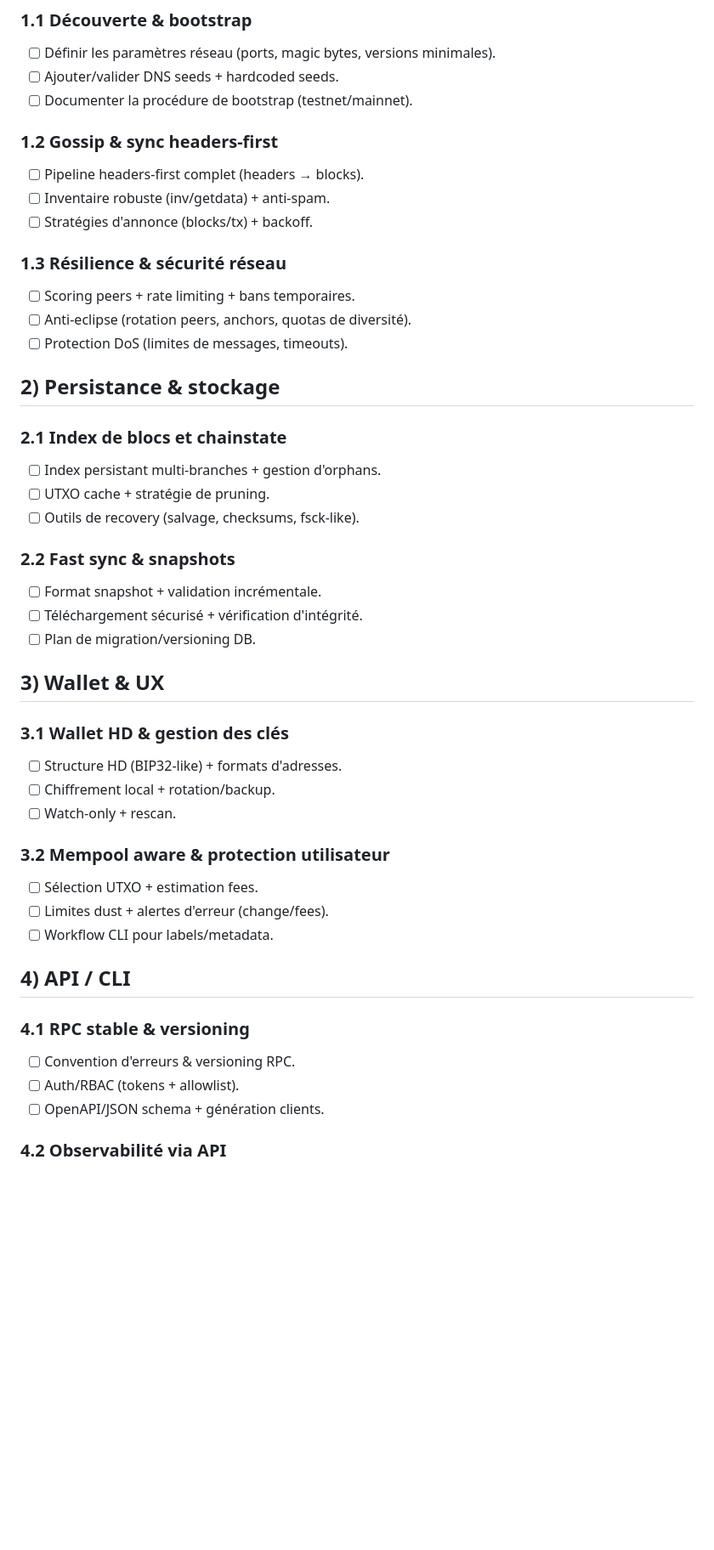
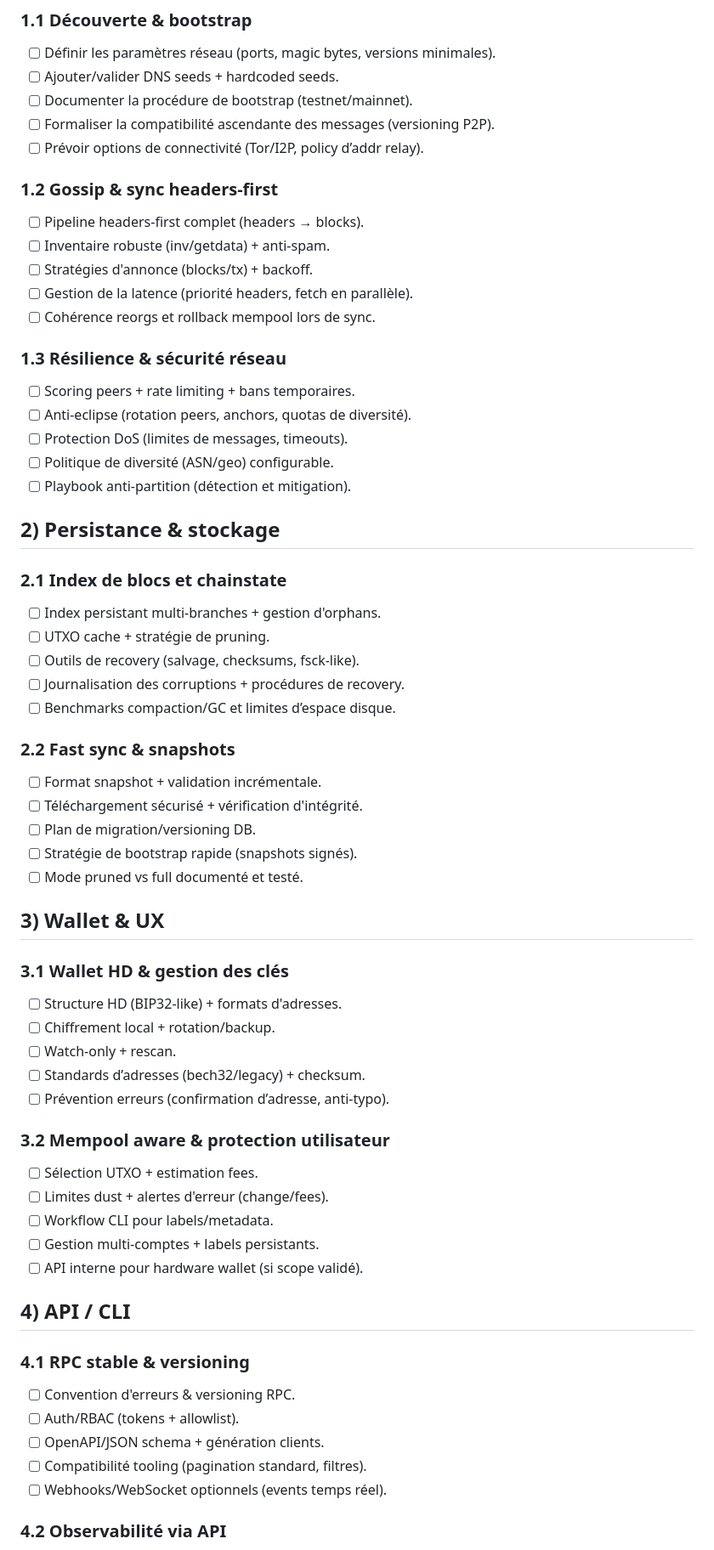
Before and after one commit to jeffreyalthot/Novacoin, a Markdown page: docs/architecture/component-delivery-plan.md, the part around one of its changes. Shown at 85% size. GitHub-like rendering; blank space fills up the shorter version.

Commit message:
Expand component delivery checklist

```diff
--- a/docs/architecture/component-delivery-plan.md
+++ b/docs/architecture/component-delivery-plan.md
@@ -11,16 +11,22 @@ implémentations P2P, persistance, wallet, API/CLI, observabilité, audit sécur
 - [ ] Définir les paramètres réseau (ports, magic bytes, versions minimales).
 - [ ] Ajouter/valider DNS seeds + hardcoded seeds.
 - [ ] Documenter la procédure de bootstrap (testnet/mainnet).
+- [ ] Formaliser la compatibilité ascendante des messages (versioning P2P).
+- [ ] Prévoir options de connectivité (Tor/I2P, policy d’addr relay).
 
 ### 1.2 Gossip & sync headers-first
 - [ ] Pipeline headers-first complet (headers → blocks).
 - [ ] Inventaire robuste (inv/getdata) + anti-spam.
 - [ ] Stratégies d'annonce (blocks/tx) + backoff.
+- [ ] Gestion de la latence (priorité headers, fetch en parallèle).
+- [ ] Cohérence reorgs et rollback mempool lors de sync.
 
 ### 1.3 Résilience & sécurité réseau
 - [ ] Scoring peers + rate limiting + bans temporaires.
 - [ ] Anti-eclipse (rotation peers, anchors, quotas de diversité).
 - [ ] Protection DoS (limites de messages, timeouts).
+- [ ] Politique de diversité (ASN/geo) configurable.
+- [ ] Playbook anti-partition (détection et mitigation).
 
 ## 2) Persistance & stockage
 
@@ -28,11 +34,15 @@ implémentations P2P, persistance, wallet, API/CLI, observabilité, audit sécur
 - [ ] Index persistant multi-branches + gestion d'orphans.
 - [ ] UTXO cache + stratégie de pruning.
 - [ ] Outils de recovery (salvage, checksums, fsck-like).
+- [ ] Journalisation des corruptions + procédures de recovery.
+- [ ] Benchmarks compaction/GC et limites d’espace disque.
 
 ### 2.2 Fast sync & snapshots
 - [ ] Format snapshot + validation incrémentale.
 - [ ] Téléchargement sécurisé + vérification d'intégrité.
 - [ ] Plan de migration/versioning DB.
+- [ ] Stratégie de bootstrap rapide (snapshots signés).
+- [ ] Mode pruned vs full documenté et testé.
 
 ## 3) Wallet & UX
 
@@ -40,11 +50,15 @@ implémentations P2P, persistance, wallet, API/CLI, observabilité, audit sécur
 - [ ] Structure HD (BIP32-like) + formats d'adresses.
 - [ ] Chiffrement local + rotation/backup.
 - [ ] Watch-only + rescan.
+- [ ] Standards d’adresses (bech32/legacy) + checksum.
+- [ ] Prévention erreurs (confirmation d’adresse, anti-typo).
 
 ### 3.2 Mempool aware & protection utilisateur
 - [ ] Sélection UTXO + estimation fees.
 - [ ] Limites dust + alertes d'erreur (change/fees).
 - [ ] Workflow CLI pour labels/metadata.
+- [ ] Gestion multi-comptes + labels persistants.
+- [ ] API interne pour hardware wallet (si scope validé).
 
 ## 4) API / CLI
 
@@ -52,6 +66,8 @@ implémentations P2P, persistance, wallet, API/CLI, observabilité, audit sécur
 - [ ] Convention d'erreurs & versioning RPC.
 - [ ] Auth/RBAC (tokens + allowlist).
 - [ ] OpenAPI/JSON schema + génération clients.
+- [ ] Compatibilité tooling (pagination standard, filtres).
+- [ ] Webhooks/WebSocket optionnels (events temps réel).
 
 ### 4.2 Observabilité via API
 - [ ] Endpoints stats (network, chainstate, mempool).
```
Also changed, not shown: other parts of docs/architecture/component-delivery-plan.md (+10 -0 lines).
